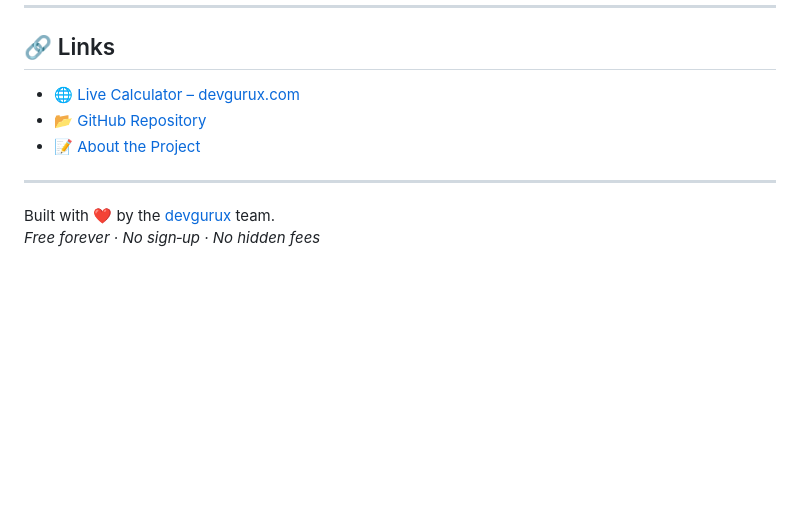
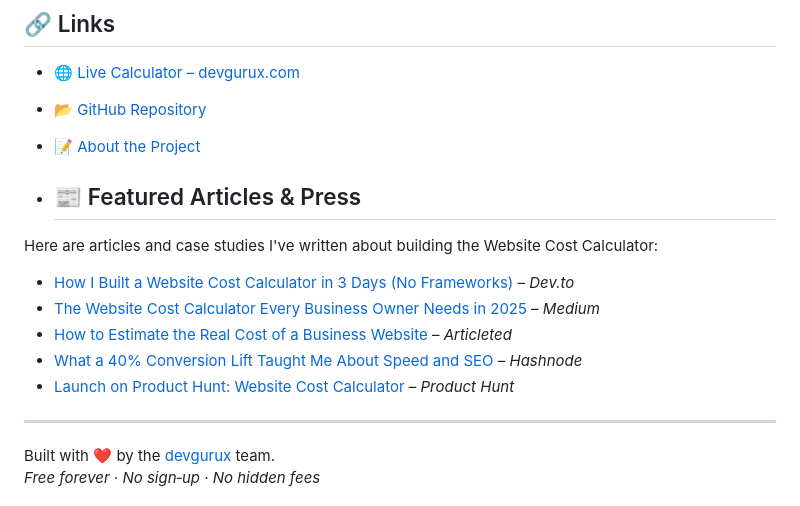
Before and after one commit to sharjeel2025/calculator-to-calculate-a-cost-of-website-to-build-, a Markdown page: README.md, the part around the change. Rendered like a GitHub page; blank space fills up the shorter version.

```diff
--- a/README.md
+++ b/README.md
@@ -120,6 +120,16 @@ This project is licensed under the **MIT License** – see the [LICENSE](LICENSE
 - [📂 GitHub Repository](https://github.com/sharjeel2025/calculator-to-calculate-a-cost-of-website-to-build-)
 - [📝 About the Project](https://devgurux.com/about/)
 
+- ## 📰 Featured Articles & Press
+
+Here are articles and case studies I've written about building the Website Cost Calculator:
+
+- [How I Built a Website Cost Calculator in 3 Days (No Frameworks)](https://dev.to/sharjeel360/how-i-built-a-website-cost-calculator-in-3-days-no-frameworks-1ia3) – *Dev.to*
+- [The Website Cost Calculator Every Business Owner Needs in 2025](https://medium.com/@SharjeelAmir/the-website-cost-calculator-every-business-owner-needs-in-2025-b21923db873c) – *Medium*
+- [How to Estimate the Real Cost of a Business Website](https://www.articleted.com/article/1160891/399902/How-to-Estimate-the-Real-Cost-of-a-Business-Website) – *Articleted*
+- [What a 40% Conversion Lift Taught Me About Speed and SEO](https://devandart.hashnode.dev/what-a-40-conversion-lift-actually-taught-me-about-speed-and-seo) – *Hashnode*
+- [Launch on Product Hunt: Website Cost Calculator](https://www.producthunt.com/products/website-cost-calculator) – *Product Hunt*
+
 ---
 
 Built with ❤️ by the [devgurux](https://devgurux.com) team.
```
